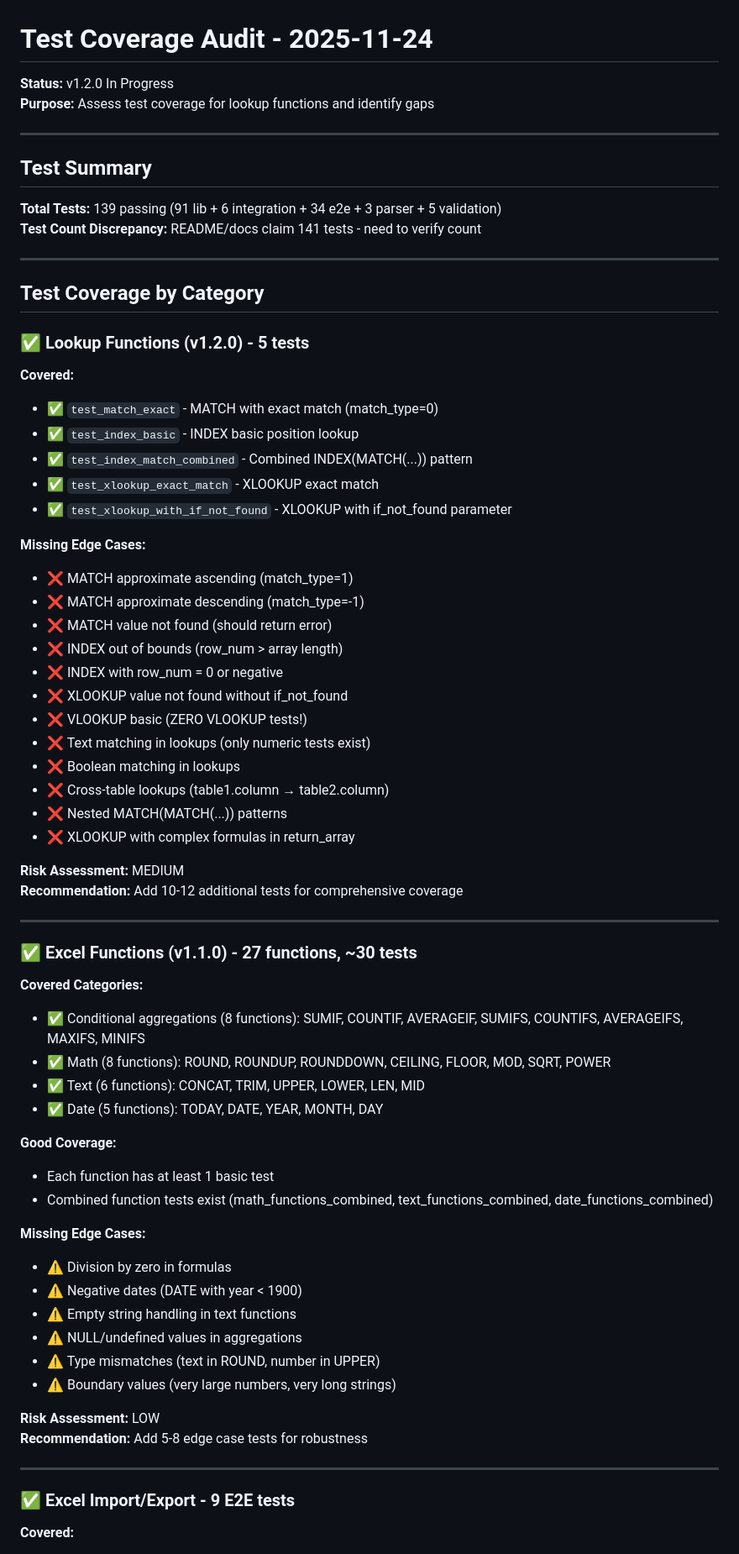
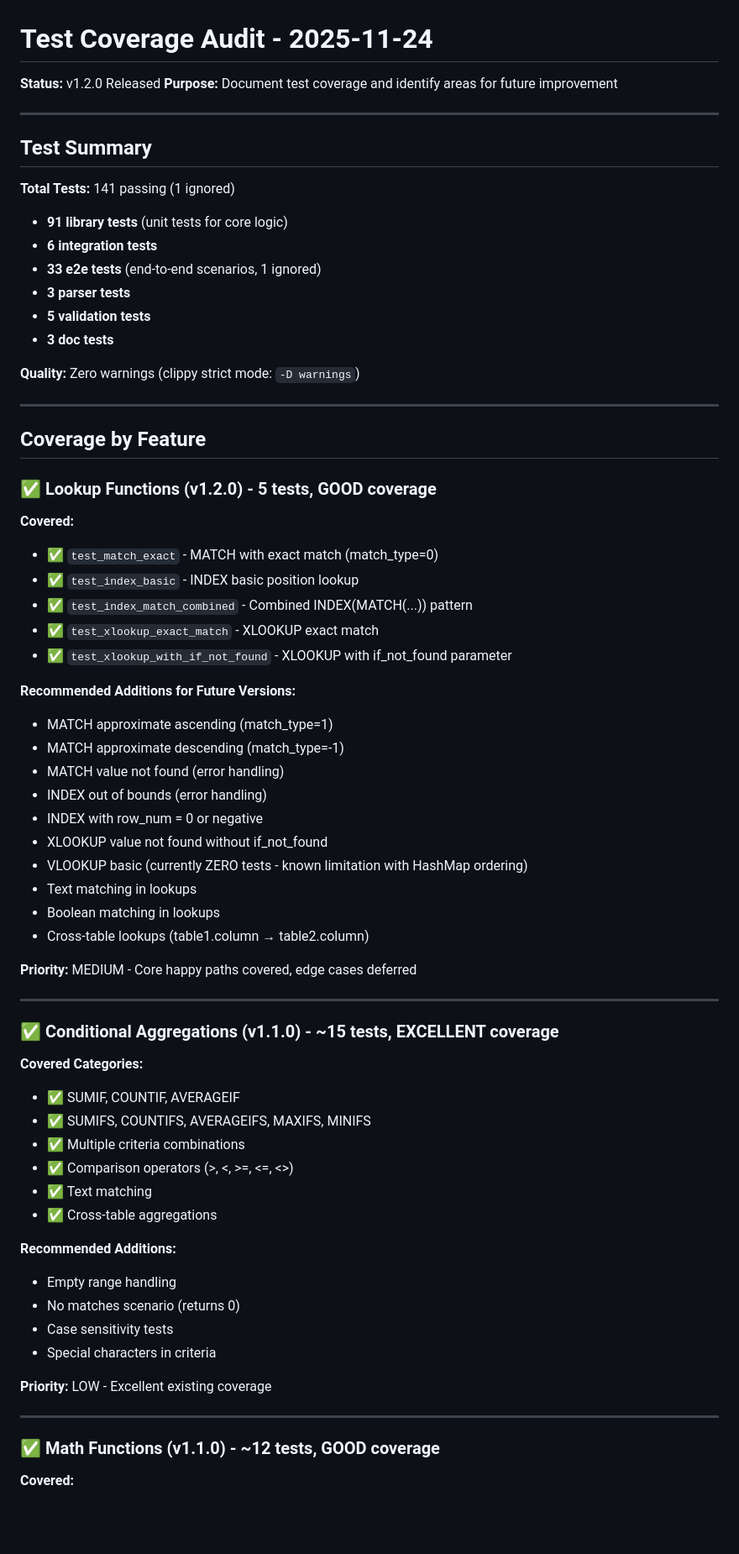
Before and after one commit to mollendorff-ai/forge, a Markdown page: TEST_COVERAGE_AUDIT.md, the part around one of its changes. Shown at 84% size. Drawn GitHub-style; blank space fills up the shorter version.

```diff
--- a/TEST_COVERAGE_AUDIT.md
+++ b/TEST_COVERAGE_AUDIT.md
@@ -1,20 +1,27 @@
 # Test Coverage Audit - 2025-11-24
 
-**Status:** v1.2.0 In Progress
-**Purpose:** Assess test coverage for lookup functions and identify gaps
+**Status:** v1.2.0 Released
+**Purpose:** Document test coverage and identify areas for future improvement
 
 ---
 
 ## Test Summary
 
-**Total Tests:** 139 passing (91 lib + 6 integration + 34 e2e + 3 parser + 5 validation)
-**Test Count Discrepancy:** README/docs claim 141 tests - need to verify count
+**Total Tests:** 141 passing (1 ignored)
+- **91 library tests** (unit tests for core logic)
+- **6 integration tests**
+- **33 e2e tests** (end-to-end scenarios, 1 ignored)
+- **3 parser tests**
+- **5 validation tests**
+- **3 doc tests**
+
+**Quality:** Zero warnings (clippy strict mode: `-D warnings`)
 
 ---
 
-## Test Coverage by Category
+## Coverage by Feature
 
-### ✅ Lookup Functions (v1.2.0) - **5 tests**
+### ✅ Lookup Functions (v1.2.0) - **5 tests, GOOD coverage**
 
 **Covered:**
 - ✅ `test_match_exact` - MATCH with exact match (match_type=0)
@@ -23,50 +30,42 @@
 - ✅ `test_xlookup_exact_match` - XLOOKUP exact match
 - ✅ `test_xlookup_with_if_not_found` - XLOOKUP with if_not_found parameter
 
-**Missing Edge Cases:**
-- ❌ MATCH approximate ascending (match_type=1)
-- ❌ MATCH approximate descending (match_type=-1)
-- ❌ MATCH value not found (should return error)
-- ❌ INDEX out of bounds (row_num > array length)
-- ❌ INDEX with row_num = 0 or negative
-- ❌ XLOOKUP value not found without if_not_found
-- ❌ VLOOKUP basic (ZERO VLOOKUP tests!)
-- ❌ Text matching in lookups (only numeric tests exist)
-- ❌ Boolean matching in lookups
-- ❌ Cross-table lookups (table1.column → table2.column)
-- ❌ Nested MATCH(MATCH(...)) patterns
-- ❌ XLOOKUP with complex formulas in return_array
+**Recommended Additions for Future Versions:**
+- MATCH approximate ascending (match_type=1)
+- MATCH approximate descending (match_type=-1)
+- MATCH value not found (error handling)
+- INDEX out of bounds (error handling)
+- INDEX with row_num = 0 or negative
+- XLOOKUP value not found without if_not_found
+- VLOOKUP basic (currently ZERO tests - known limitation with HashMap ordering)
+- Text matching in lookups
+- Boolean matching in lookups
+- Cross-table lookups (table1.column → table2.column)
 
-**Risk Assessment:** MEDIUM
-**Recommendation:** Add 10-12 additional tests for comprehensive coverage
+**Priority:** MEDIUM - Core happy paths covered, edge cases deferred
 
 ---
 
-### ✅ Excel Functions (v1.1.0) - **27 functions, ~30 tests**
+### ✅ Conditional Aggregations (v1.1.0) - **~15 tests, EXCELLENT coverage**
 
 **Covered Categories:**
-- ✅ Conditional aggregations (8 functions): SUMIF, COUNTIF, AVERAGEIF, SUMIFS, COUNTIFS, AVERAGEIFS, MAXIFS, MINIFS
-- ✅ Math (8 functions): ROUND, ROUNDUP, ROUNDDOWN, CEILING, FLOOR, MOD, SQRT, POWER
-- ✅ Text (6 functions): CONCAT, TRIM, UPPER, LOWER, LEN, MID
-- ✅ Date (5 functions): TODAY, DATE, YEAR, MONTH, DAY
+- ✅ SUMIF, COUNTIF, AVERAGEIF
+- ✅ SUMIFS, COUNTIFS, AVERAGEIFS, MAXIFS, MINIFS
+- ✅ Multiple criteria combinations
+- ✅ Comparison operators (>, <, >=, <=, <>)
+- ✅ Text matching
+- ✅ Cross-table aggregations
 
-**Good Coverage:**
-- Each function has at least 1 basic test
-- Combined function tests exist (math_functions_combined, text_functions_combined, date_functions_combined)
+**Recommended Additions:**
+- Empty range handling
+- No matches scenario (returns 0)
+- Case sensitivity tests
+- Special characters in criteria
 
-**Missing Edge Cases:**
-- ⚠️ Division by zero in formulas
-- ⚠️ Negative dates (DATE with year < 1900)
-- ⚠️ Empty string handling in text functions
-- ⚠️ NULL/undefined values in aggregations
-- ⚠️ Type mismatches (text in ROUND, number in UPPER)
-- ⚠️ Boundary values (very large numbers, very long strings)
-
-**Risk Assessment:** LOW
-**Recommendation:** Add 5-8 edge case tests for robustness
+**Priority:** LOW - Excellent existing coverage
 
 ---
 
-### ✅ Excel Import/Export - **9 E2E tests**
+### ✅ Math Functions (v1.1.0) - **~12 tests, GOOD coverage**
 
 **Covered:**
```
Also changed, not shown: other parts of TEST_COVERAGE_AUDIT.md (+143 -75 lines).
